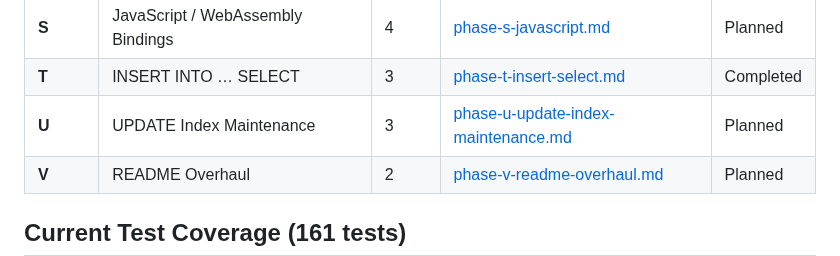
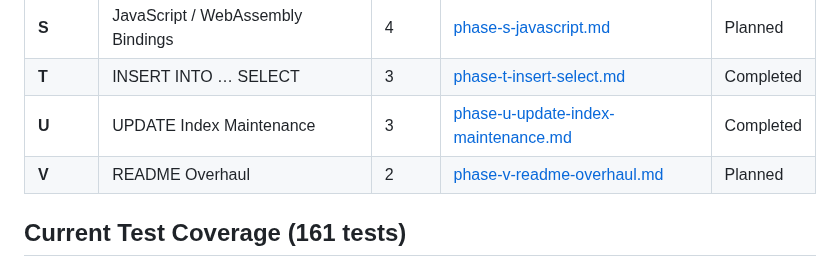
Before and after one commit to JamesWP/database, a Markdown page: doc/plan/README.md, the part around the change. GitHub-like rendering.

Commit message:
Mark Phase U as completed
Co-Authored-By: Claude Sonnet 4.6 <noreply@anthropic.com>

```diff
--- a/doc/plan/README.md
+++ b/doc/plan/README.md
@@ -55,7 +55,7 @@ Fill unit test gaps (Cell/CellReader have 0 tests, Pager has 2), build automated
 | **R** | PRIMARY KEY & UNIQUE Constraints | 6 | [phase-r-unique-constraints.md](phase-r-unique-constraints.md) | Planned |
 | **S** | JavaScript / WebAssembly Bindings | 4 | [phase-s-javascript.md](phase-s-javascript.md) | Planned |
 | **T** | INSERT INTO … SELECT | 3 | [phase-t-insert-select.md](completed/phase-t-insert-select.md) | Completed |
-| **U** | UPDATE Index Maintenance | 3 | [phase-u-update-index-maintenance.md](phase-u-update-index-maintenance.md) | Planned |
+| **U** | UPDATE Index Maintenance | 3 | [phase-u-update-index-maintenance.md](completed/phase-u-update-index-maintenance.md) | Completed |
 | **V** | README Overhaul | 2 | [phase-v-readme-overhaul.md](phase-v-readme-overhaul.md) | Planned |
 
 ## Current Test Coverage (161 tests)
```
Also changed, not shown: 2 other files.
